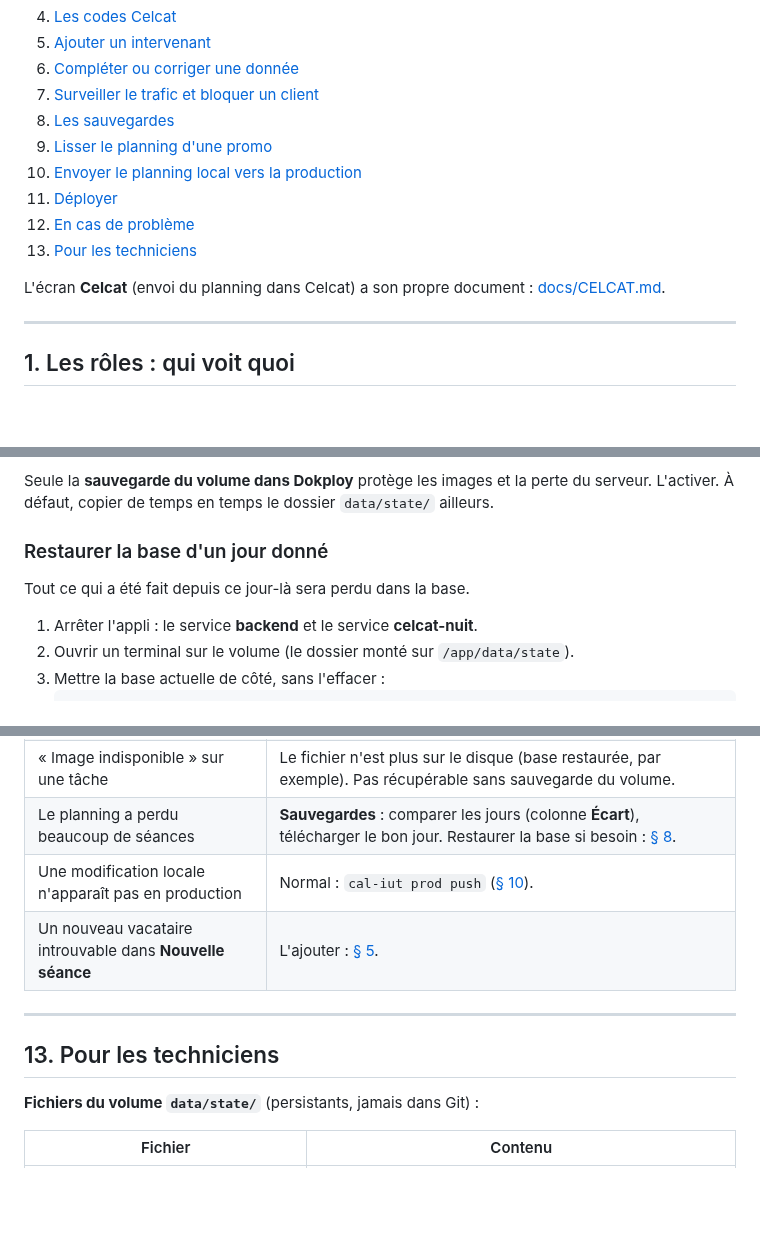
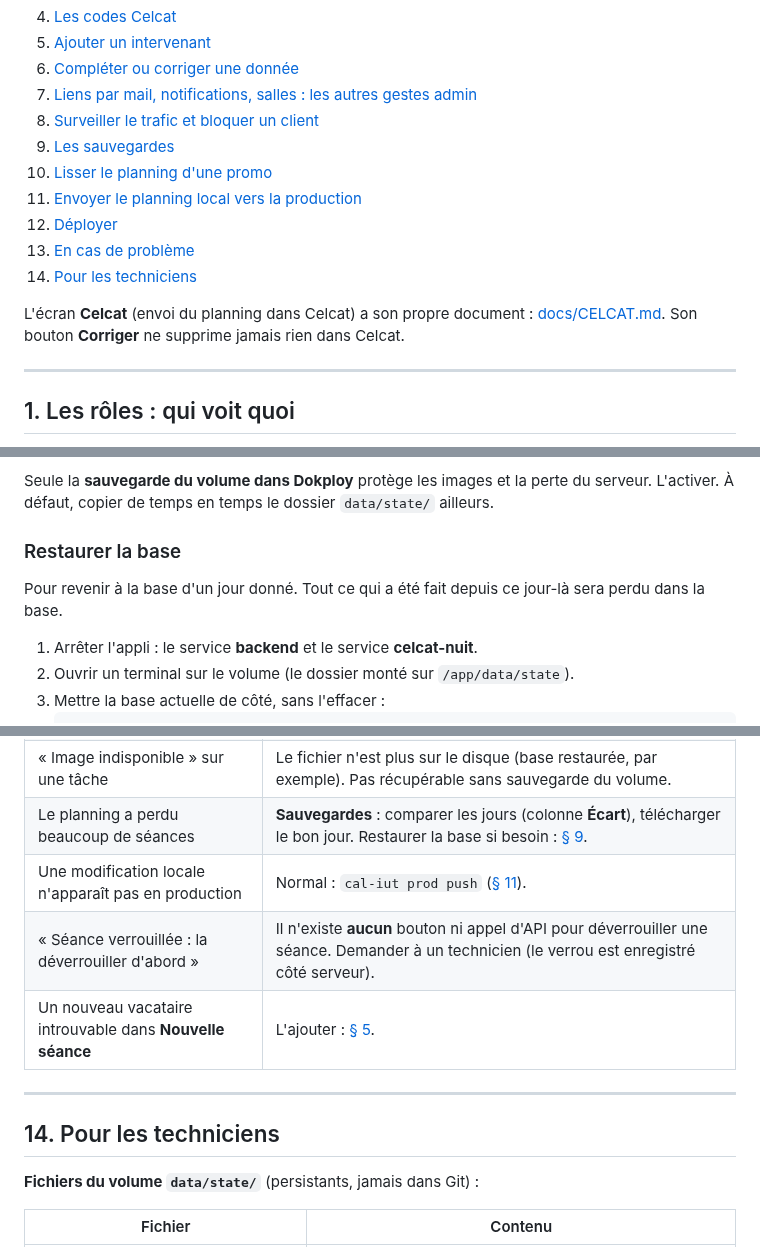
Before and after one commit to jules-crevoisier/cal-iut, a Markdown page: docs/ADMIN.md, 3 parts joined by grey strips. GitHub-like rendering; blank space fills up the shorter version.

```diff
--- a/docs/ADMIN.md
+++ b/docs/ADMIN.md
@@ -12,15 +12,17 @@ Pour l'usage courant du planning, voir [GUIDE.md](../GUIDE.md).
 4. [Les codes Celcat](#4-les-codes-celcat)
 5. [Ajouter un intervenant](#5-ajouter-un-intervenant)
 6. [Compléter ou corriger une donnée](#6-compléter-ou-corriger-une-donnée)
-7. [Surveiller le trafic et bloquer un client](#7-surveiller-le-trafic-et-bloquer-un-client)
-8. [Les sauvegardes](#8-les-sauvegardes)
-9. [Lisser le planning d'une promo](#9-lisser-le-planning-dune-promo)
-10. [Envoyer le planning local vers la production](#10-envoyer-le-planning-local-vers-la-production)
-11. [Déployer](#11-déployer)
-12. [En cas de problème](#12-en-cas-de-problème)
-13. [Pour les techniciens](#13-pour-les-techniciens)
+7. [Liens par mail, notifications, salles : les autres gestes admin](#7-liens-par-mail-notifications-salles--les-autres-gestes-admin)
+8. [Surveiller le trafic et bloquer un client](#8-surveiller-le-trafic-et-bloquer-un-client)
+9. [Les sauvegardes](#9-les-sauvegardes)
+10. [Lisser le planning d'une promo](#10-lisser-le-planning-dune-promo)
+11. [Envoyer le planning local vers la production](#11-envoyer-le-planning-local-vers-la-production)
+12. [Déployer](#12-déployer)
+13. [En cas de problème](#13-en-cas-de-problème)
+14. [Pour les techniciens](#14-pour-les-techniciens)
 
 L'écran **Celcat** (envoi du planning dans Celcat) a son propre document : [docs/CELCAT.md](CELCAT.md).
+Son bouton **Corriger** ne supprime jamais rien dans Celcat.
 
 ---
 
@@ -337,9 +391,9 @@ Pour une sauvegarde immédiate de la base : `cal-iut sauvegarder-base`.
 Seule la **sauvegarde du volume dans Dokploy** protège les images et la perte du serveur. L'activer.
 À défaut, copier de temps en temps le dossier `data/state/` ailleurs.
 
-### Restaurer la base d'un jour donné
+### Restaurer la base
 
-Tout ce qui a été fait depuis ce jour-là sera perdu dans la base.
+Pour revenir à la base d'un jour donné. Tout ce qui a été fait depuis ce jour-là sera perdu dans la base.
 
 1. Arrêter l'appli : le service **backend** et le service **celcat-nuit**.
 2. Ouvrir un terminal sur le volume (le dossier monté sur `/app/data/state`).
@@ -487,13 +541,14 @@ Côté poste seulement : `CAL_IUT_PROD_URL`, `CAL_IUT_PROD_API_KEY` (ou `CAL_IUT
 | « Trop de requêtes. Réessayez dans N secondes. » | La limitation de débit est active : [docs/ANTI-ASPIRATION.md](ANTI-ASPIRATION.md). |
 | Une image de tâche est refusée ou n'arrive pas | PNG, JPEG, WebP ou GIF, 8 Mo au plus, 10 par tâche. Si toutes échouent : redéployer le frontend. |
 | « Image indisponible » sur une tâche | Le fichier n'est plus sur le disque (base restaurée, par exemple). Pas récupérable sans sauvegarde du volume. |
-| Le planning a perdu beaucoup de séances | **Sauvegardes** : comparer les jours (colonne **Écart**), télécharger le bon jour. Restaurer la base si besoin : [§ 8](#8-les-sauvegardes). |
-| Une modification locale n'apparaît pas en production | Normal : `cal-iut prod push` ([§ 10](#10-envoyer-le-planning-local-vers-la-production)). |
+| Le planning a perdu beaucoup de séances | **Sauvegardes** : comparer les jours (colonne **Écart**), télécharger le bon jour. Restaurer la base si besoin : [§ 9](#9-les-sauvegardes). |
+| Une modification locale n'apparaît pas en production | Normal : `cal-iut prod push` ([§ 11](#11-envoyer-le-planning-local-vers-la-production)). |
+| « Séance verrouillée : la déverrouiller d'abord » | Il n'existe **aucun** bouton ni appel d'API pour déverrouiller une séance. Demander à un technicien (le verrou est enregistré côté serveur). |
 | Un nouveau vacataire introuvable dans **Nouvelle séance** | L'ajouter : [§ 5](#5-ajouter-un-intervenant). |
 
 ---
 
-## 13. Pour les techniciens
+## 14. Pour les techniciens
 
 **Fichiers du volume `data/state/`** (persistants, jamais dans Git) :
 
```
Also changed, not shown: other parts of docs/ADMIN.md (+62 -10 lines), docs/ANTI-ASPIRATION.md (+12 -0 lines).
